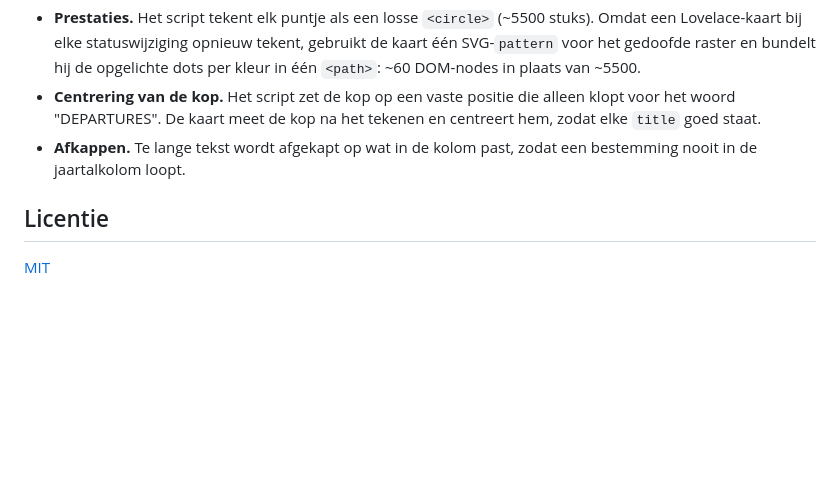
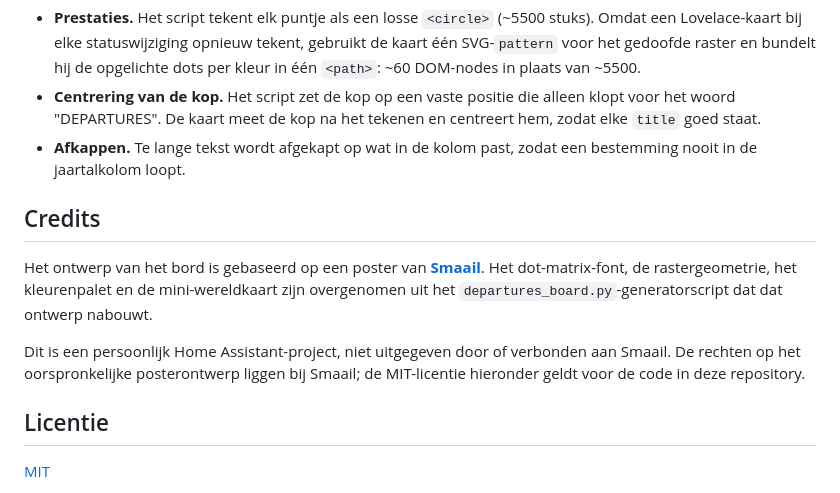
Before and after one commit to timoverwoest/smaailcard, a Markdown page: README.md, the part around the change. Rendered like a GitHub page; blank space fills up the shorter version.

Commit message:
README: credit the original Smaail poster design
The board's design comes from a Smaail poster; the font, grid geometry,
palette and world map were ported from the generator script that rebuilds
it. Adds a credits section stating that origin, and separating the rights
to the poster design from the MIT licence covering this repository's code.

Co-Authored-By: Claude Opus 4.8 <noreply@anthropic.com>
Claude-Session: https://claude.ai/code/session_01JjskaUWfofVes1C1Mk46dR

```diff
--- a/README.md
+++ b/README.md
@@ -183,6 +183,17 @@ Waar de kaart bewust afwijkt van dat script:
 - **Afkappen.** Te lange tekst wordt afgekapt op wat in de kolom past, zodat een
   bestemming nooit in de jaartalkolom loopt.
 
+## Credits
+
+Het ontwerp van het bord is gebaseerd op een poster van
+**[Smaail](https://smaail.be/index.php/posters/)**. Het dot-matrix-font, de
+rastergeometrie, het kleurenpalet en de mini-wereldkaart zijn overgenomen uit
+het `departures_board.py`-generatorscript dat dat ontwerp nabouwt.
+
+Dit is een persoonlijk Home Assistant-project, niet uitgegeven door of
+verbonden aan Smaail. De rechten op het oorspronkelijke posterontwerp liggen
+bij Smaail; de MIT-licentie hieronder geldt voor de code in deze repository.
+
 ## Licentie
 
 [MIT](LICENSE)
```
